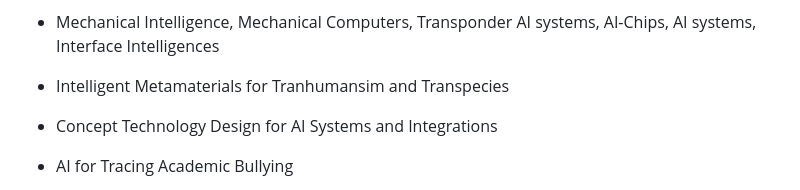
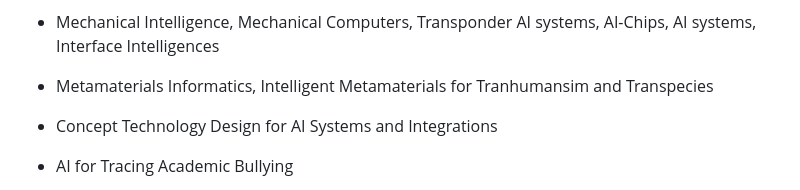
Before and after one commit to aijame/aijame.github.io, a Markdown page: README.md, the part around the change. GitHub-like rendering.

```diff
--- a/README.md
+++ b/README.md
@@ -43,7 +43,7 @@ AIJAN studies artificial intelligence’s impact on humanity, not just how many
 
 - Mechanical Intelligence, Mechanical Computers, Transponder AI systems, AI-Chips, AI systems, Interface Intelligences
 
-- Intelligent Metamaterials for Tranhumansim and Transpecies
+- Metamaterials Informatics, Intelligent Metamaterials for Tranhumansim and Transpecies
 
 - Concept Technology Design for AI Systems and Integrations
 
```
